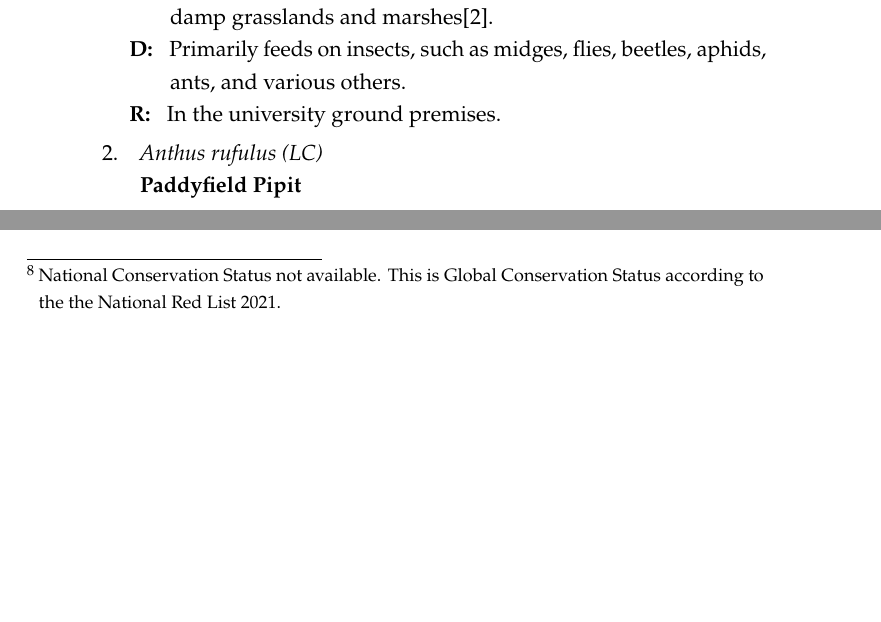
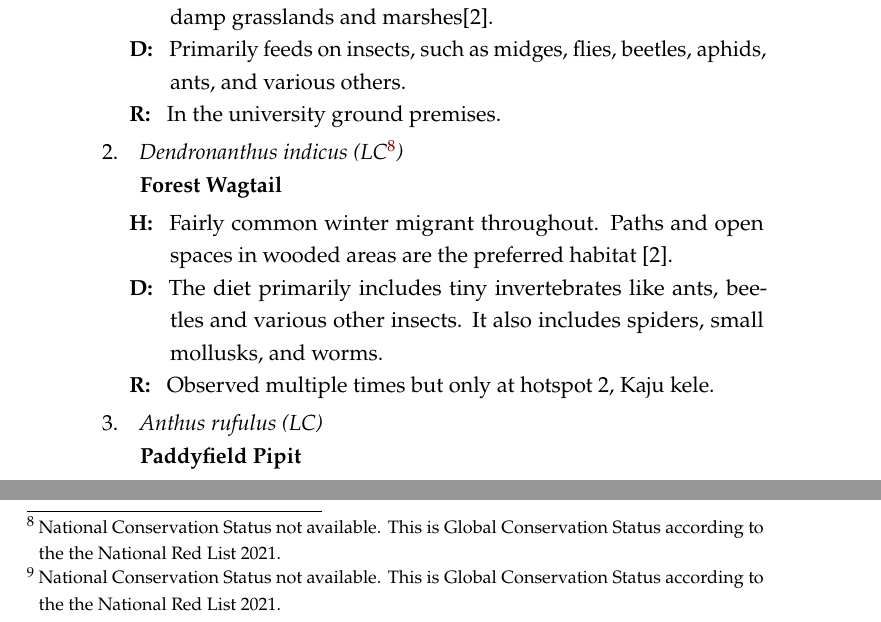
Before and after one commit to chathura-de-silva/Mora-Bird-Diversity, a LaTeX thesis (Document/Main.tex, which reads Document/Chapters/05-Checklist.tex): two parts of page 30 of 51, joined at a grey line, cut so that both start at the same text, the shorter picture padded with empty space. Compiled offline with pdfLaTeX.

```diff
--- a/Document/Chapters/05-Checklist.tex
+++ b/Document/Chapters/05-Checklist.tex
@@ -881,6 +881,22 @@
 \item%
 \begin{description}%
 \item[]%
+\textit{Dendronanthus indicus (LC\footnote{National Conservation Status not available. This is Global Conservation Status according to the the National Red List 2021.})}%
+\item[]%
+\textbf{Forest Wagtail}%
+\end{description}%
+\begin{description}%
+\item[H: ]%
+Fairly common winter migrant throughout. Paths and open spaces in wooded areas are the preferred habitat
+{[}2{]}.%
+\item[D: ]%
+The diet primarily includes tiny invertebrates like ants, beetles and various other insects. It also includes spiders, small mollusks, and worms.%
+\item[R: ]%
+Observed multiple times but only at hotspot 2, Kaju kele.%
+\end{description}%
+\item%
+\begin{description}%
+\item[]%
 \textit{Anthus rufulus (LC)}%
 \item[]%
 \textbf{Paddyfield Pipit}%
```
Also changed, not shown: Document/Chapters/03-Diversity.tex (+8 -5 lines), Document/Chapters/04-Comparative.tex (+1 -1 lines), Document/Figures/pieChart1.png, Document/Figures/pieChart2.png, Document/Chapters/05-Checklist.tex (6 more changed lines), 1 other file.
